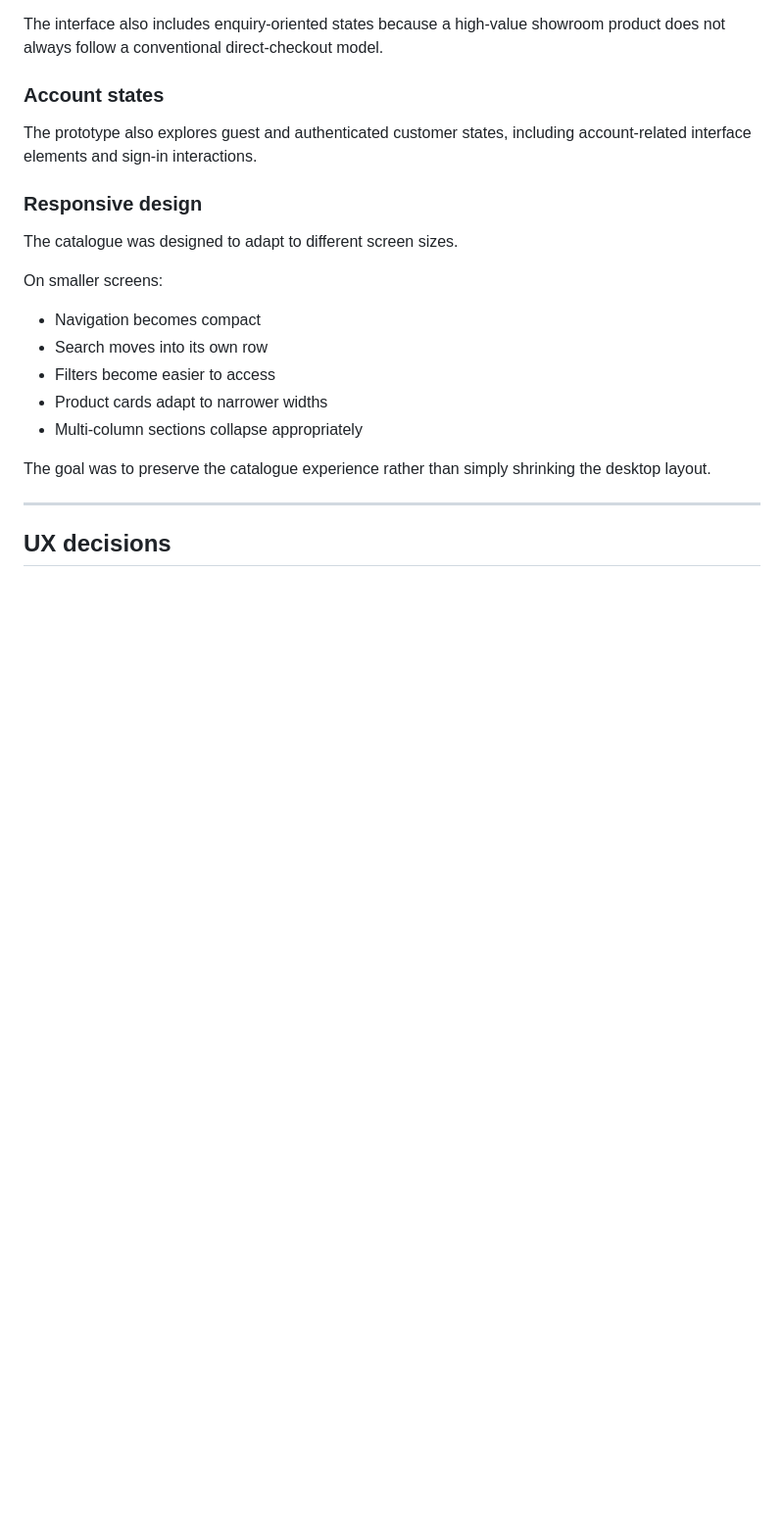
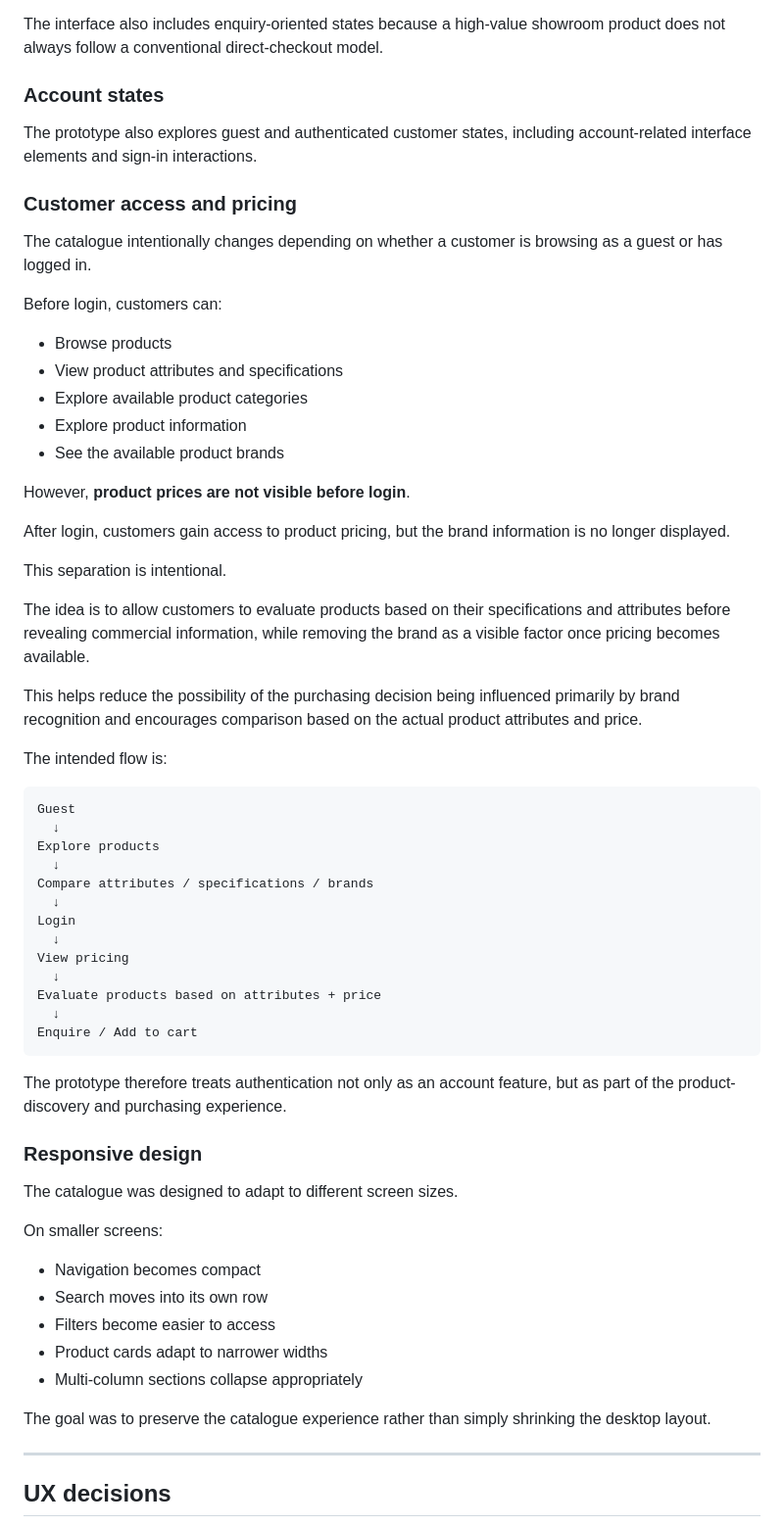
Before and after one commit to suya3h/Rangoli-ceramics-website, a Markdown page: Readme.md, the part around the change. Shown at 98% size. Rendered like a GitHub page; blank space fills up the shorter version.

Commit message:
Expand Readme with customer access and pricing details
Added section on customer access and pricing, detailing the differences in product visibility for guests and logged-in users.

````diff
--- a/Readme.md
+++ b/Readme.md
@@ -98,6 +98,48 @@ The interface also includes enquiry-oriented states because a high-value showroo
 ### Account states
 
 The prototype also explores guest and authenticated customer states, including account-related interface elements and sign-in interactions.
+
+### Customer access and pricing
+
+The catalogue intentionally changes depending on whether a customer is browsing as a guest or has logged in.
+
+Before login, customers can:
+
+- Browse products
+- View product attributes and specifications
+- Explore available product categories
+- Explore product information
+- See the available product brands
+
+However, **product prices are not visible before login**.
+
+After login, customers gain access to product pricing, but the brand information is no longer displayed.
+
+This separation is intentional.
+
+The idea is to allow customers to evaluate products based on their specifications and attributes before revealing commercial information, while removing the brand as a visible factor once pricing becomes available.
+
+This helps reduce the possibility of the purchasing decision being influenced primarily by brand recognition and encourages comparison based on the actual product attributes and price.
+
+The intended flow is:
+
+```text
+Guest
+  ↓
+Explore products
+  ↓
+Compare attributes / specifications / brands
+  ↓
+Login
+  ↓
+View pricing
+  ↓
+Evaluate products based on attributes + price
+  ↓
+Enquire / Add to cart
+```
+
+The prototype therefore treats authentication not only as an account feature, but as part of the product-discovery and purchasing experience.
 
 ### Responsive design
 
````
